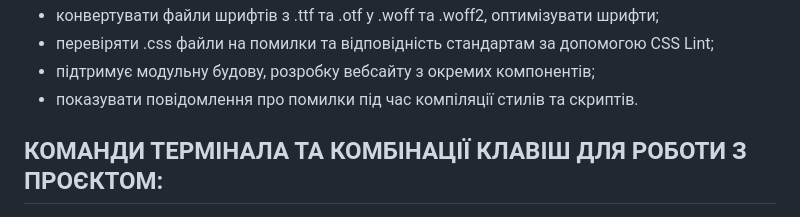
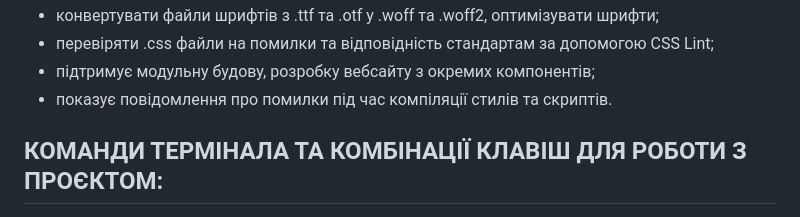
Before and after one commit to ovcharovcoder/gulp-start, a Markdown page: README.md, the part around the change. Drawn GitHub-style.

```diff
--- a/README.md
+++ b/README.md
@@ -20,7 +20,7 @@
 - конвертувати файли шрифтів з .ttf та .otf у .woff та .woff2, оптимізувати шрифти;
 - перевіряти .css файли на помилки та відповідність стандартам за допомогою CSS Lint;
 - підтримує модульну будову, розробку вебсайту з окремих компонентів;
-- показувати повідомлення про помилки під час компіляції стилів та скриптів.
+- показує повідомлення про помилки під час компіляції стилів та скриптів.
 
 
 КОМАНДИ ТЕРМІНАЛА ТА КОМБІНАЦІЇ КЛАВІШ ДЛЯ РОБОТИ З ПРОЄКТОМ:
```
